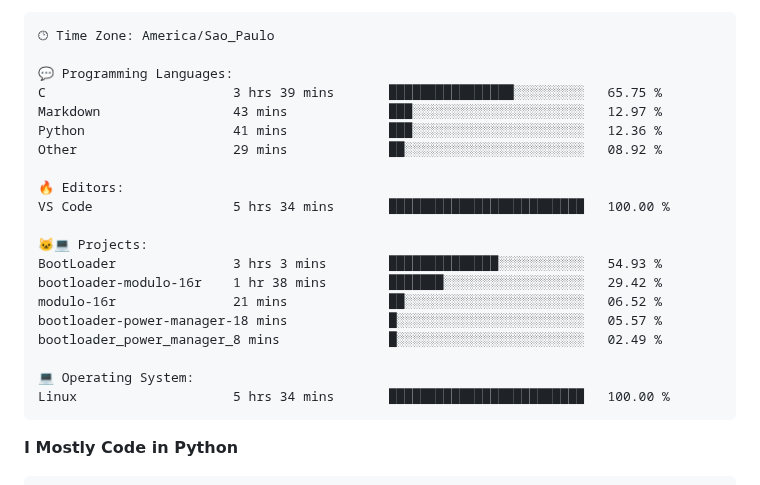
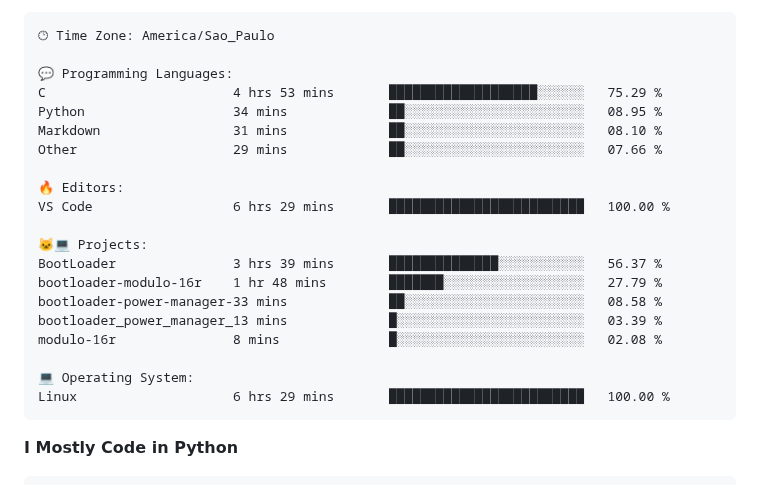
Before and after one commit to Gedankenn/Gedankenn, a Markdown page: README.md, the part around one of its changes. GitHub-like rendering.

Commit message:
Updated with Dev Metrics

````diff
--- a/README.md
+++ b/README.md
@@ -47,23 +47,23 @@ Sunday                   19 commits          ███░░░░░░░░
 🕑︎ Time Zone: America/Sao_Paulo
 
 💬 Programming Languages:
-C                        3 hrs 39 mins       ████████████████░░░░░░░░░   65.75 %
-Markdown                 43 mins             ███░░░░░░░░░░░░░░░░░░░░░░   12.97 %
-Python                   41 mins             ███░░░░░░░░░░░░░░░░░░░░░░   12.36 %
-Other                    29 mins             ██░░░░░░░░░░░░░░░░░░░░░░░   08.92 %
+C                        4 hrs 53 mins       ███████████████████░░░░░░   75.29 %
+Python                   34 mins             ██░░░░░░░░░░░░░░░░░░░░░░░   08.95 %
+Markdown                 31 mins             ██░░░░░░░░░░░░░░░░░░░░░░░   08.10 %
+Other                    29 mins             ██░░░░░░░░░░░░░░░░░░░░░░░   07.66 %
 
 🔥 Editors:
-VS Code                  5 hrs 34 mins       █████████████████████████   100.00 %
+VS Code                  6 hrs 29 mins       █████████████████████████   100.00 %
 
 🐱‍💻 Projects:
-BootLoader               3 hrs 3 mins        ██████████████░░░░░░░░░░░   54.93 %
-bootloader-modulo-16r    1 hr 38 mins        ███████░░░░░░░░░░░░░░░░░░   29.42 %
-modulo-16r               21 mins             ██░░░░░░░░░░░░░░░░░░░░░░░   06.52 %
-bootloader-power-manager-18 mins             █░░░░░░░░░░░░░░░░░░░░░░░░   05.57 %
-bootloader_power_manager_8 mins              █░░░░░░░░░░░░░░░░░░░░░░░░   02.49 %
+BootLoader               3 hrs 39 mins       ██████████████░░░░░░░░░░░   56.37 %
+bootloader-modulo-16r    1 hr 48 mins        ███████░░░░░░░░░░░░░░░░░░   27.79 %
+bootloader-power-manager-33 mins             ██░░░░░░░░░░░░░░░░░░░░░░░   08.58 %
+bootloader_power_manager_13 mins             █░░░░░░░░░░░░░░░░░░░░░░░░   03.39 %
+modulo-16r               8 mins              █░░░░░░░░░░░░░░░░░░░░░░░░   02.08 %
 
 💻 Operating System:
-Linux                    5 hrs 34 mins       █████████████████████████   100.00 %
+Linux                    6 hrs 29 mins       █████████████████████████   100.00 %
 ```
 
 **I Mostly Code in Python**
````
Also changed, not shown: other parts of README.md (+1 -1 lines).
